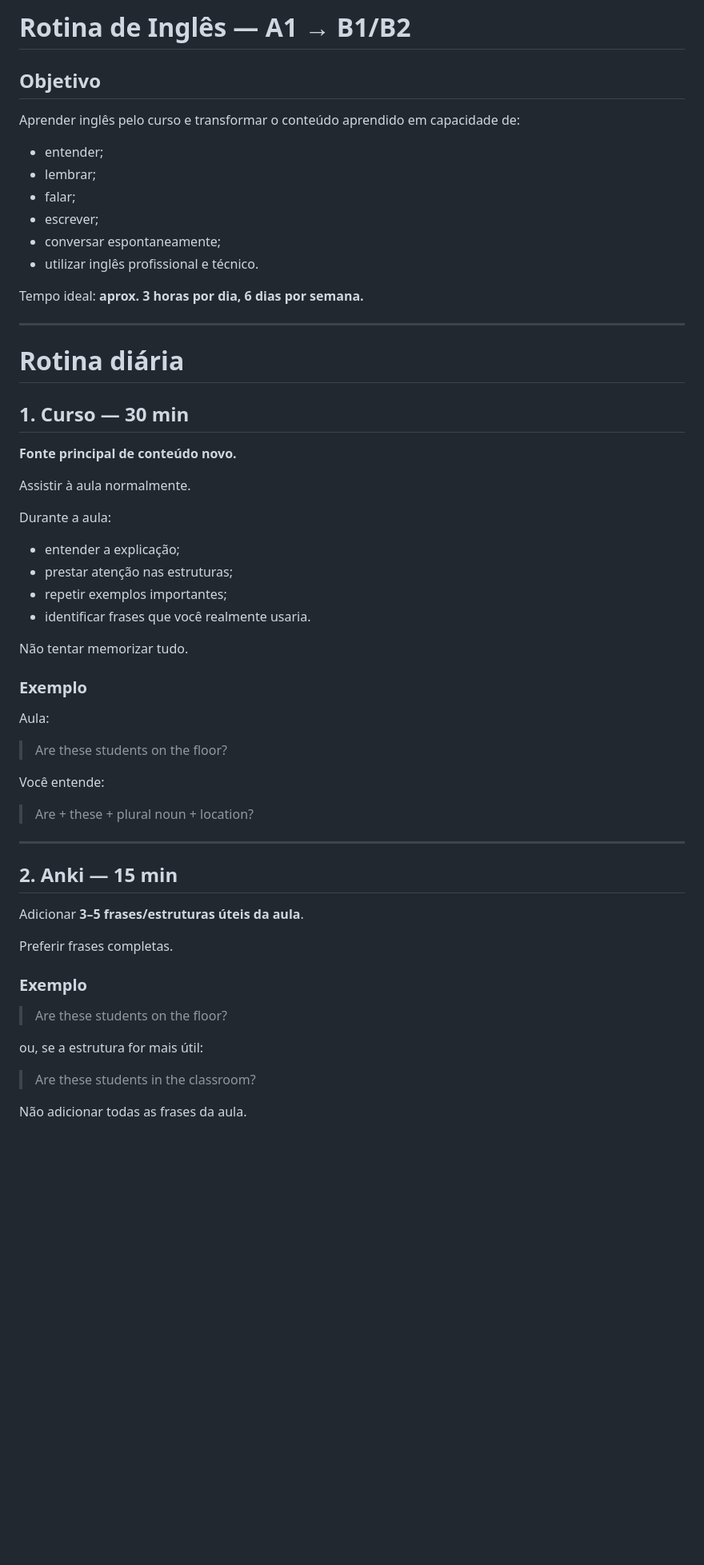
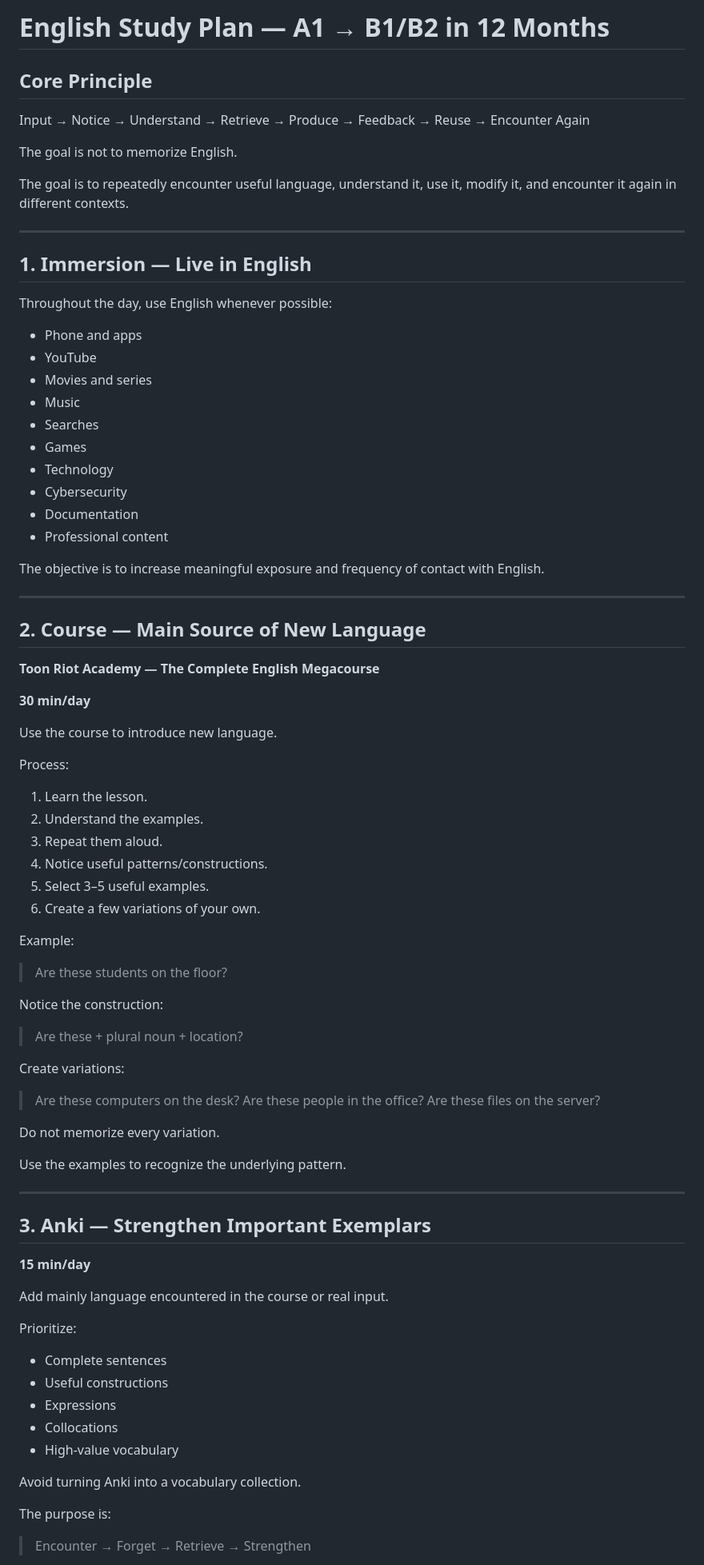
Before and after one commit to lpraxedess/MyStudyinEnglish, a Markdown page: English.md, the part around one of its changes. Shown at 80% size. GitHub-like rendering; blank space fills up the shorter version.

```diff
--- a/English.md
+++ b/English.md
@@ -1,62 +1,88 @@
-# Rotina de Inglês — A1 → B1/B2
+# English Study Plan — A1 → B1/B2 in 12 Months
 
-## Objetivo
+## Core Principle
 
-Aprender inglês pelo curso e transformar o conteúdo aprendido em capacidade de:
+Input → Notice → Understand → Retrieve → Produce → Feedback → Reuse → Encounter Again
 
-- entender;
-- lembrar;
-- falar;
-- escrever;
-- conversar espontaneamente;
-- utilizar inglês profissional e técnico.
+The goal is not to memorize English.
 
-Tempo ideal: **aprox. 3 horas por dia, 6 dias por semana.**
+The goal is to repeatedly encounter useful language, understand it, use it, modify it, and encounter it again in different contexts.
 
 ---
 
-# Rotina diária
+## 1. Immersion — Live in English
 
-## 1. Curso — 30 min
+Throughout the day, use English whenever possible:
 
-**Fonte principal de conteúdo novo.**
+- Phone and apps
+- YouTube
+- Movies and series
+- Music
+- Searches
+- Games
+- Technology
+- Cybersecurity
+- Documentation
+- Professional content
 
-Assistir à aula normalmente.
+The objective is to increase meaningful exposure and frequency of contact with English.
 
-Durante a aula:
+---
 
-- entender a explicação;
-- prestar atenção nas estruturas;
-- repetir exemplos importantes;
-- identificar frases que você realmente usaria.
+## 2. Course — Main Source of New Language
 
-Não tentar memorizar tudo.
+**Toon Riot Academy — The Complete English Megacourse**
 
-### Exemplo
+**30 min/day**
 
-Aula:
+Use the course to introduce new language.
+
+Process:
+
+1. Learn the lesson.
+2. Understand the examples.
+3. Repeat them aloud.
+4. Notice useful patterns/constructions.
+5. Select 3–5 useful examples.
+6. Create a few variations of your own.
+
+Example:
 
 > Are these students on the floor?
 
-Você entende:
+Notice the construction:
 
-> Are + these + plural noun + location?
+> Are these + plural noun + location?
+
+Create variations:
+
+> Are these computers on the desk?
+> Are these people in the office?
+> Are these files on the server?
+
+Do not memorize every variation.
+
+Use the examples to recognize the underlying pattern.
 
 ---
 
-## 2. Anki — 15 min
+## 3. Anki — Strengthen Important Exemplars
 
-Adicionar **3–5 frases/estruturas úteis da aula**.
+**15 min/day**
 
-Preferir frases completas.
+Add mainly language encountered in the course or real input.
 
-### Exemplo
+Prioritize:
 
-> Are these students on the floor?
+- Complete sentences
+- Useful constructions
+- Expressions
+- Collocations
+- High-value vocabulary
 
-ou, se a estrutura for mais útil:
+Avoid turning Anki into a vocabulary collection.
 
-> Are these students in the classroom?
+The purpose is:
 
-Não adicionar todas as frases da aula.
+> Encounter → Forget → Retrieve → Strengthen
 
```
Also changed, not shown: other parts of English.md (+116 -161 lines).
